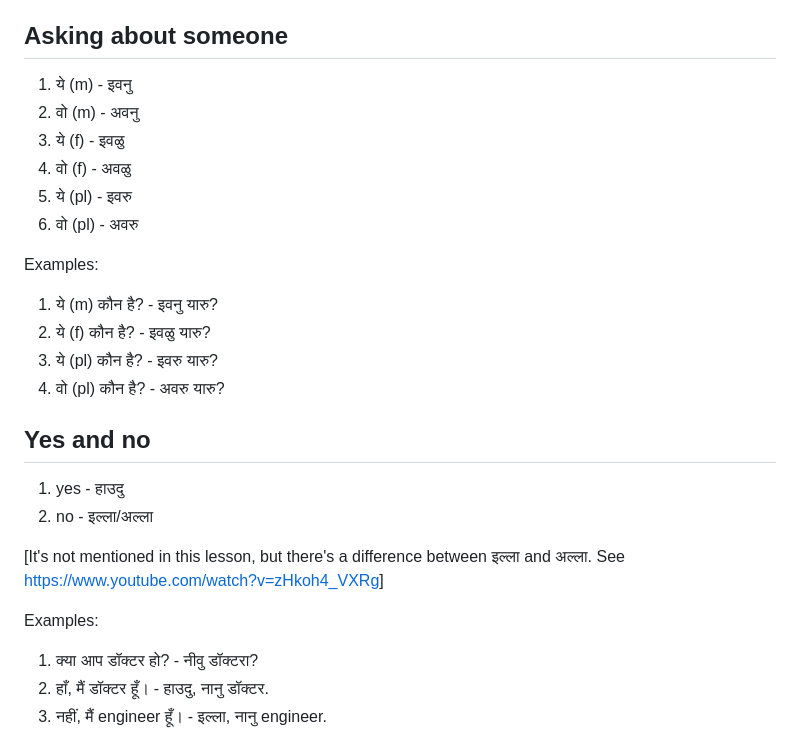
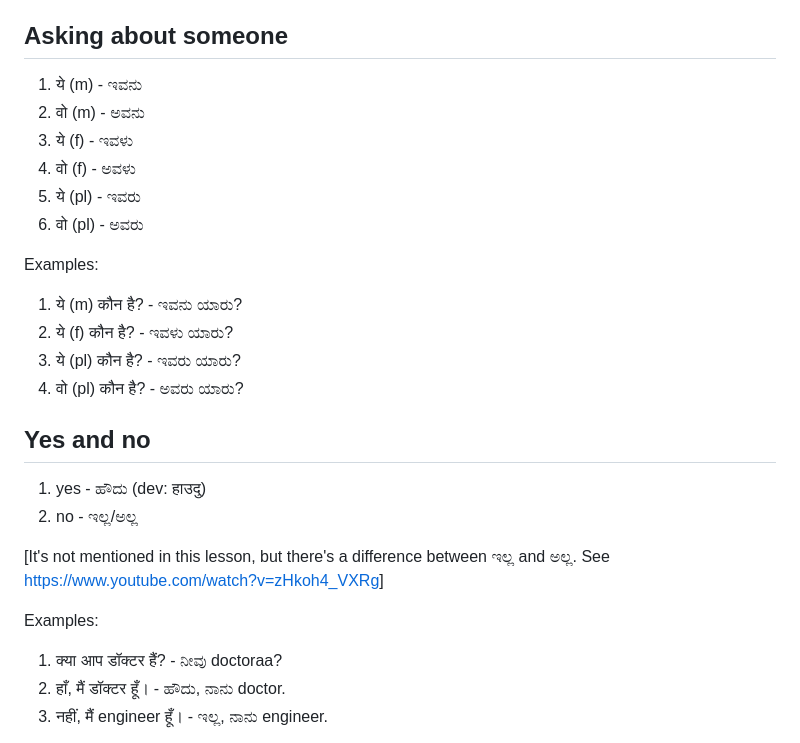
Before and after one commit to sharmaeklavya2/notes-source, a Markdown page: src/hin2KanVid/lec01.md, the part around one of its changes. GitHub-like rendering.

```diff
--- a/src/hin2KanVid/lec01.md
+++ b/src/hin2KanVid/lec01.md
@@ -76,30 +76,30 @@ Examples:
 
 ## Asking about someone
 
-1.  ये (m) - इवनु
-2.  वो (m) - अवनु
-3.  ये (f) - इवळु
-4.  वो (f) - अवळु
-5.  ये (pl) - इवरु
-6.  वो (pl) - अवरु
+1.  ये (m) - ಇವನು
+2.  वो (m) - ಅವನು
+3.  ये (f) - ಇವಳು
+4.  वो (f) - ಅವಳು
+5.  ये (pl) - ಇವರು
+6.  वो (pl) - ಅವರು
 
 Examples:
 
-1.  ये (m) कौन है? - इवनु यारु?
-2.  ये (f) कौन है? - इवळु यारु?
-3.  ये (pl) कौन है? - इवरु यारु?
-4.  वो (pl) कौन है? - अवरु यारु?
+1.  ये (m) कौन है? - ಇವನು ಯಾರು?
+2.  ये (f) कौन है? - ಇವಳು ಯಾರು?
+3.  ये (pl) कौन है? - ಇವರು ಯಾರು?
+4.  वो (pl) कौन है? - ಅವರು ಯಾರು?
 
 ## Yes and no
 
-1.  yes - हाउदु
-2.  no - इल्ला/अल्ला
+1.  yes - ಹೌದು (dev: हाउदु)
+2.  no - ಇಲ್ಲ/ಅಲ್ಲ
 
-[It's not mentioned in this lesson, but there's a difference between इल्ला and अल्ला. See <https://www.youtube.com/watch?v=zHkoh4_VXRg>]
+[It's not mentioned in this lesson, but there's a difference between ಇಲ್ಲ and ಅಲ್ಲ. See <https://www.youtube.com/watch?v=zHkoh4_VXRg>]
 
 Examples:
 
-1.  क्या आप डॉक्टर हो? - नीवु डॉक्टरा?
-2.  हाँ, मैं डॉक्टर हूँ। - हाउदु, नानु डॉक्टर.
-3.  नहीं, मैं engineer हूँ। - इल्ला, नानु engineer.
+1.  क्या आप डॉक्टर हैं? - ನೀವು doctoraa?
+2.  हाँ, मैं डॉक्टर हूँ। - ಹೌದು, ನಾನು doctor.
+3.  नहीं, मैं engineer हूँ। - ಇಲ್ಲ, ನಾನು engineer.
 
```
Also changed, not shown: other parts of src/hin2KanVid/lec01.md (+36 -34 lines).
